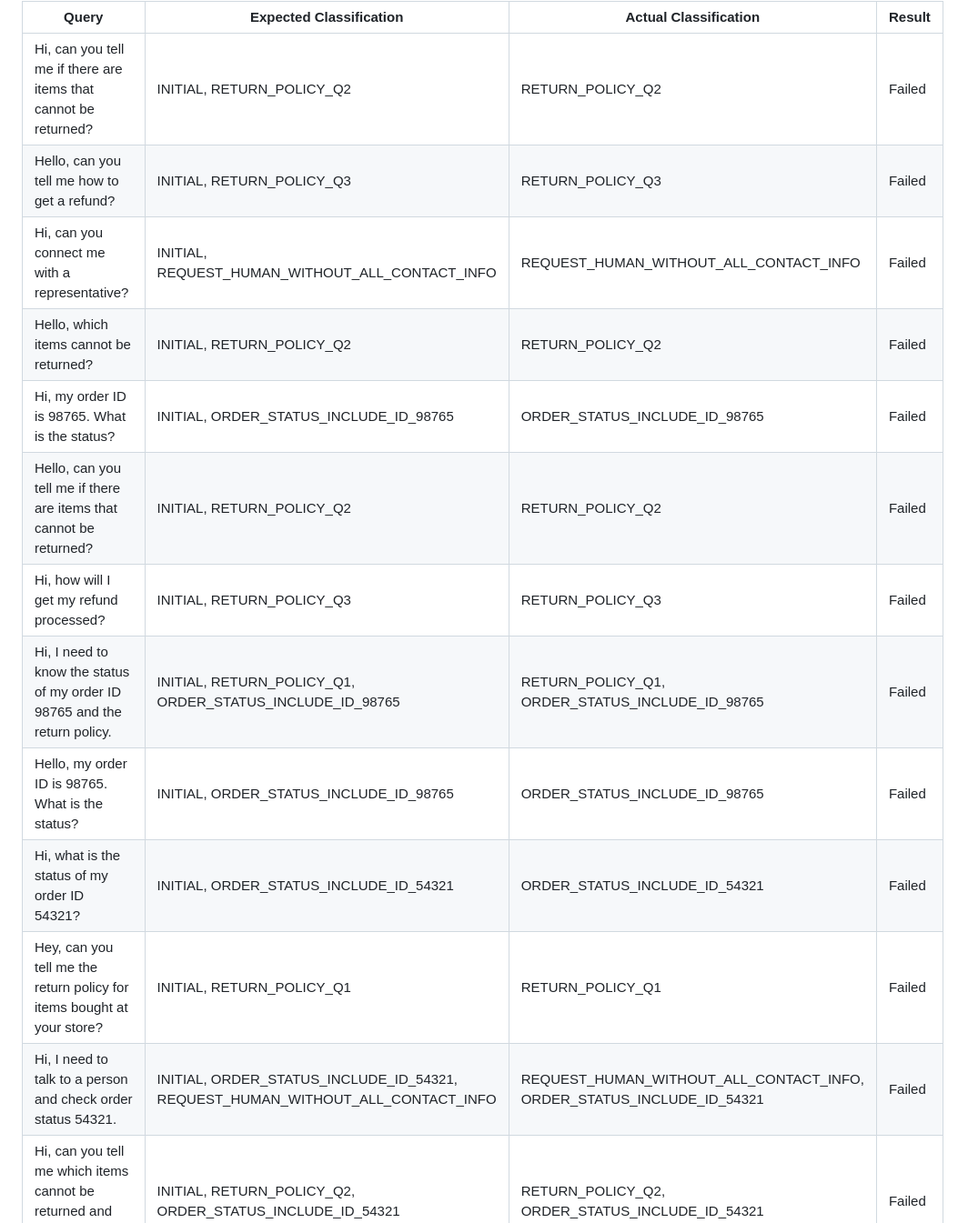
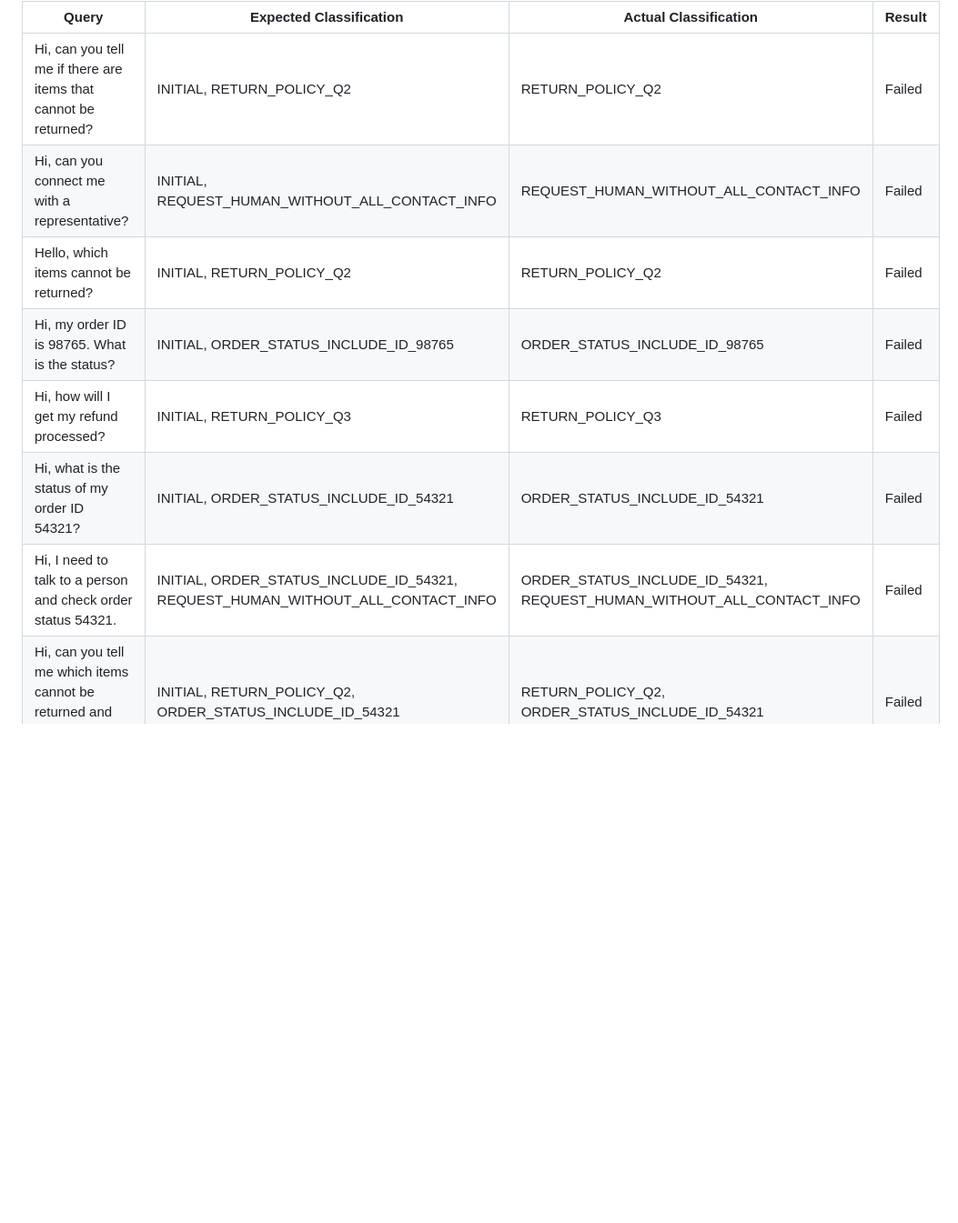
Before and after one commit to yinon2592/chatbot-project, a Markdown page: README.md, the part around one of its changes. Shown at 91% size. GitHub-like rendering; blank space fills up the shorter version.

```diff
--- a/README.md
+++ b/README.md
@@ -36,16 +36,11 @@ As a result, the chatbot achieved an 82% accuracy rate as a stateful classifier,
 | Query | Expected Classification | Actual Classification | Result |
 |-------|-------------------------|-----------------------|--------|
 | Hi, can you tell me if there are items that cannot be returned? | INITIAL, RETURN_POLICY_Q2 | RETURN_POLICY_Q2 | Failed |
-| Hello, can you tell me how to get a refund? | INITIAL, RETURN_POLICY_Q3 | RETURN_POLICY_Q3 | Failed |
 | Hi, can you connect me with a representative? | INITIAL, REQUEST_HUMAN_WITHOUT_ALL_CONTACT_INFO | REQUEST_HUMAN_WITHOUT_ALL_CONTACT_INFO | Failed |
 | Hello, which items cannot be returned? | INITIAL, RETURN_POLICY_Q2 | RETURN_POLICY_Q2 | Failed |
 | Hi, my order ID is 98765. What is the status? | INITIAL, ORDER_STATUS_INCLUDE_ID_98765 | ORDER_STATUS_INCLUDE_ID_98765 | Failed |
-| Hello, can you tell me if there are items that cannot be returned? | INITIAL, RETURN_POLICY_Q2 | RETURN_POLICY_Q2 | Failed |
 | Hi, how will I get my refund processed? | INITIAL, RETURN_POLICY_Q3 | RETURN_POLICY_Q3 | Failed |
-| Hi, I need to know the status of my order ID 98765 and the return policy. | INITIAL, RETURN_POLICY_Q1, ORDER_STATUS_INCLUDE_ID_98765 | RETURN_POLICY_Q1, ORDER_STATUS_INCLUDE_ID_98765 | Failed |
-| Hello, my order ID is 98765. What is the status? | INITIAL, ORDER_STATUS_INCLUDE_ID_98765 | ORDER_STATUS_INCLUDE_ID_98765 | Failed |
 | Hi, what is the status of my order ID 54321? | INITIAL, ORDER_STATUS_INCLUDE_ID_54321 | ORDER_STATUS_INCLUDE_ID_54321 | Failed |
-| Hey, can you tell me the return policy for items bought at your store? | INITIAL, RETURN_POLICY_Q1 | RETURN_POLICY_Q1 | Failed |
-| Hi, I need to talk to a person and check order status 54321. | INITIAL, ORDER_STATUS_INCLUDE_ID_54321, REQUEST_HUMAN_WITHOUT_ALL_CONTACT_INFO | REQUEST_HUMAN_WITHOUT_ALL_CONTACT_INFO, ORDER_STATUS_INCLUDE_ID_54321 | Failed |
+| Hi, I need to talk to a person and check order status 54321. | INITIAL, ORDER_STATUS_INCLUDE_ID_54321, REQUEST_HUMAN_WITHOUT_ALL_CONTACT_INFO | ORDER_STATUS_INCLUDE_ID_54321, REQUEST_HUMAN_WITHOUT_ALL_CONTACT_INFO | Failed |
 | Hi, can you tell me which items cannot be returned and status of order 54321? | INITIAL, RETURN_POLICY_Q2, ORDER_STATUS_INCLUDE_ID_54321 | RETURN_POLICY_Q2, ORDER_STATUS_INCLUDE_ID_54321 | Failed |
 | Hi, I want to know how refunds are processed, my order status ID 12345, and I need to speak to a human... | INITIAL, RETURN_POLICY_Q3, ORDER_STATUS_INCLUDE_ID_12345, REQUEST_HUMAN_INCLUDE_ALL_CONTACT_INFO | RETURN_POLICY_Q3, ORDER_STATUS_INCLUDE_ID_12345, REQUEST_HUMAN_INCLUDE_ALL_CONTACT_INFO | Failed |
```
Also changed, not shown: other parts of README.md (+1 -4 lines).
